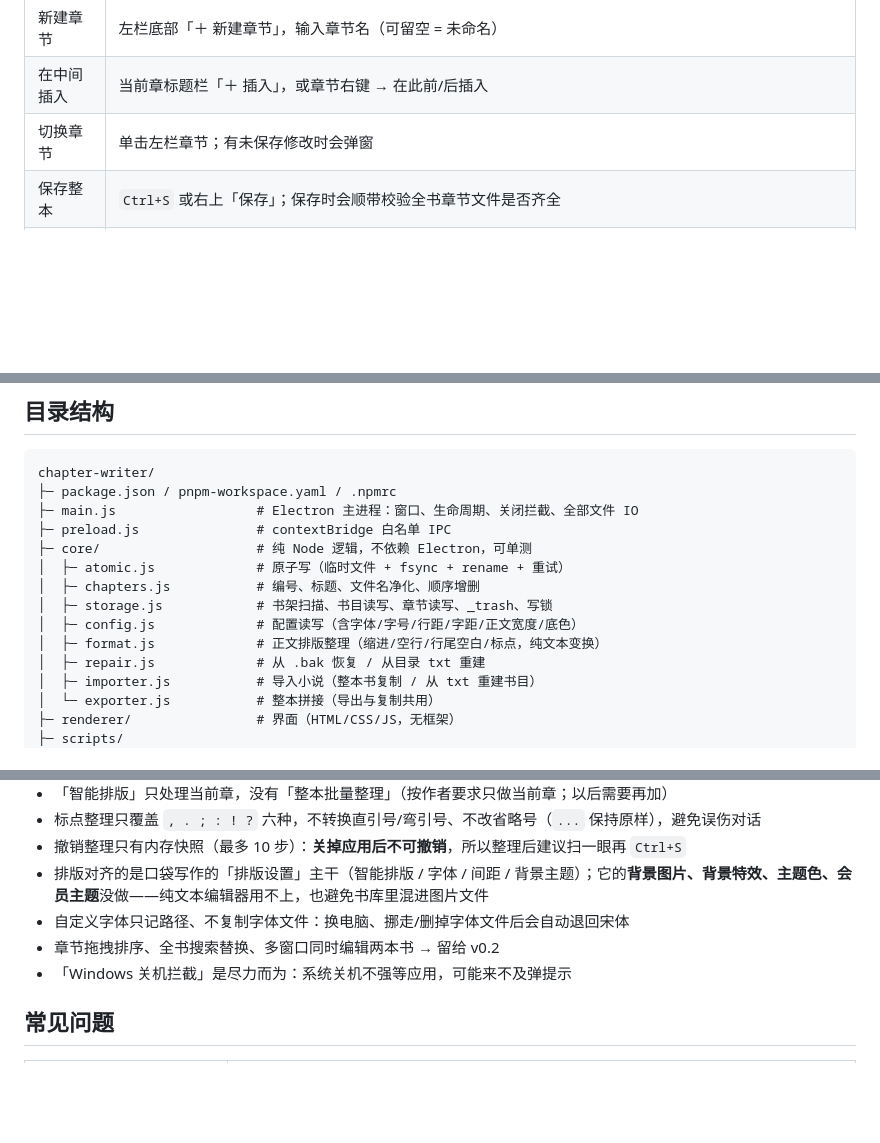
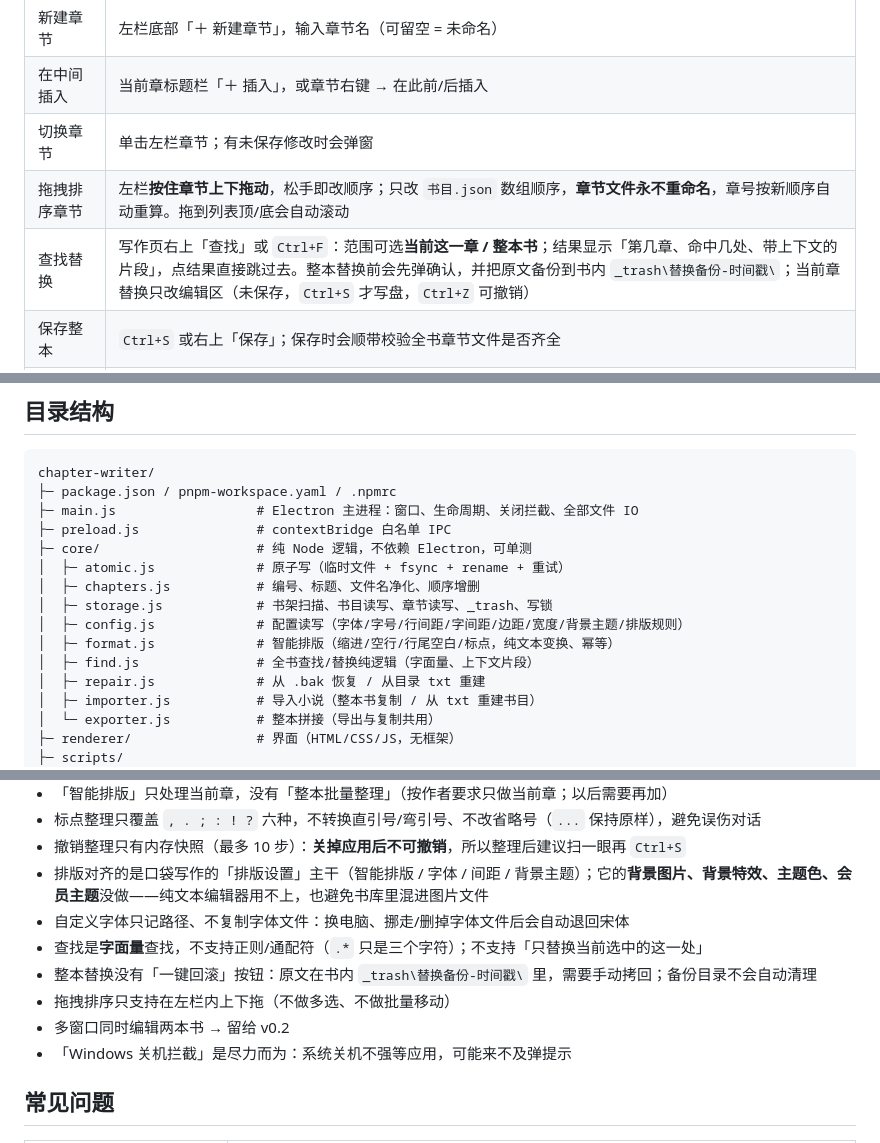
Before and after one commit to ANAN1124-OSS/chapter-writer, a Markdown page: README.md, 3 parts joined by grey strips. Rendered like a GitHub page; blank space fills up the shorter version.

```diff
--- a/README.md
+++ b/README.md
@@ -84,6 +84,8 @@ pnpm start          # 启动应用
 | 新建章节 | 左栏底部「＋ 新建章节」，输入章节名（可留空 = 未命名） |
 | 在中间插入 | 当前章标题栏「＋ 插入」，或章节右键 → 在此前/后插入 |
 | 切换章节 | 单击左栏章节；有未保存修改时会弹窗 |
+| 拖拽排序章节 | 左栏**按住章节上下拖动**，松手即改顺序；只改 `书目.json` 数组顺序，**章节文件永不重命名**，章号按新顺序自动重算。拖到列表顶/底会自动滚动 |
+| 查找替换 | 写作页右上「查找」或 `Ctrl+F`：范围可选**当前这一章 / 整本书**；结果显示「第几章、命中几处、带上下文的片段」，点结果直接跳过去。整本替换前会先弹确认，并把原文备份到书内 `_trash\替换备份-时间戳\`；当前章替换只改编辑区（未保存，`Ctrl+S` 才写盘，`Ctrl+Z` 可撤销） |
 | 保存整本 | `Ctrl+S` 或右上「保存」；保存时会顺带校验全书章节文件是否齐全 |
 | 重命名章节 | 双击章节，或右键 → 重命名（只改显示名） |
 | 删除章节 | 右键 → 删除（文件进 `_trash`，不真删） |
@@ -185,8 +203,9 @@ chapter-writer/
 │  ├─ atomic.js             # 原子写（临时文件 + fsync + rename + 重试）
 │  ├─ chapters.js           # 编号、标题、文件名净化、顺序增删
 │  ├─ storage.js            # 书架扫描、书目读写、章节读写、_trash、写锁
-│  ├─ config.js             # 配置读写（含字体/字号/行距/字距/正文宽度/底色）
-│  ├─ format.js             # 正文排版整理（缩进/空行/行尾空白/标点，纯文本变换）
+│  ├─ config.js             # 配置读写（字体/字号/行间距/字间距/边距/宽度/背景主题/排版规则）
+│  ├─ format.js             # 智能排版（缩进/空行/行尾空白/标点，纯文本变换、幂等）
+│  ├─ find.js               # 全书查找/替换纯逻辑（字面量、上下文片段）
 │  ├─ repair.js             # 从 .bak 恢复 / 从目录 txt 重建
 │  ├─ importer.js           # 导入小说（整本书复制 / 从 txt 重建书目）
 │  └─ exporter.js           # 整本拼接（导出与复制共用）
@@ -211,7 +230,10 @@ chapter-writer/
 - 撤销整理只有内存快照（最多 10 步）：**关掉应用后不可撤销**，所以整理后建议扫一眼再 `Ctrl+S`
 - 排版对齐的是口袋写作的「排版设置」主干（智能排版 / 字体 / 间距 / 背景主题）；它的**背景图片、背景特效、主题色、会员主题**没做——纯文本编辑器用不上，也避免书库里混进图片文件
 - 自定义字体只记路径、不复制字体文件：换电脑、挪走/删掉字体文件后会自动退回宋体
-- 章节拖拽排序、全书搜索替换、多窗口同时编辑两本书 → 留给 v0.2
+- 查找是**字面量**查找，不支持正则/通配符（`.*` 只是三个字符）；不支持「只替换当前选中的这一处」
+- 整本替换没有「一键回滚」按钮：原文在书内 `_trash\替换备份-时间戳\` 里，需要手动拷回；备份目录不会自动清理
+- 拖拽排序只支持在左栏内上下拖（不做多选、不做批量移动）
+- 多窗口同时编辑两本书 → 留给 v0.2
 - 「Windows 关机拦截」是尽力而为：系统关机不强等应用，可能来不及弹提示
 
 ## 常见问题
```
Also changed, not shown: other parts of README.md (+25 -5 lines), 验收清单.md (+6 -3 lines).
